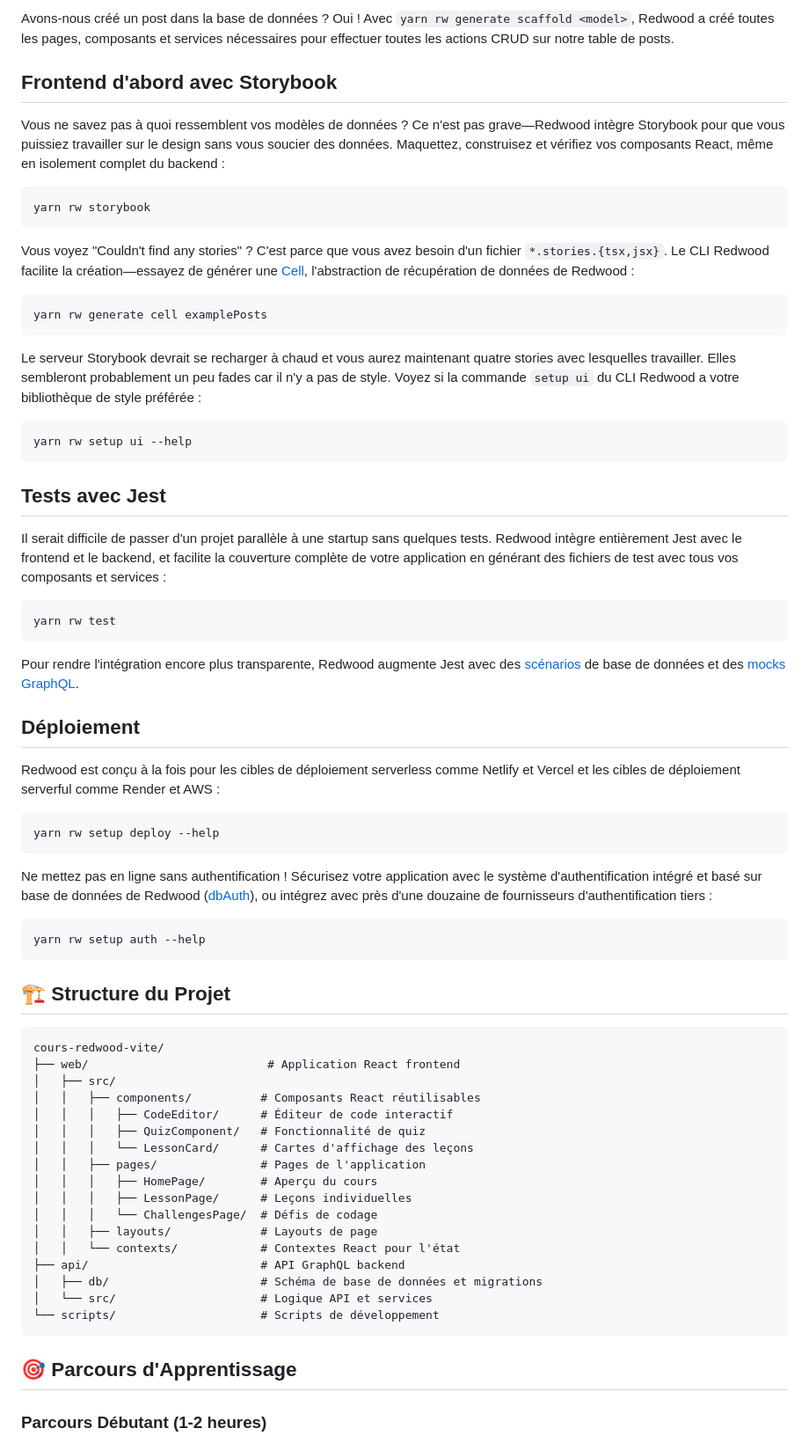
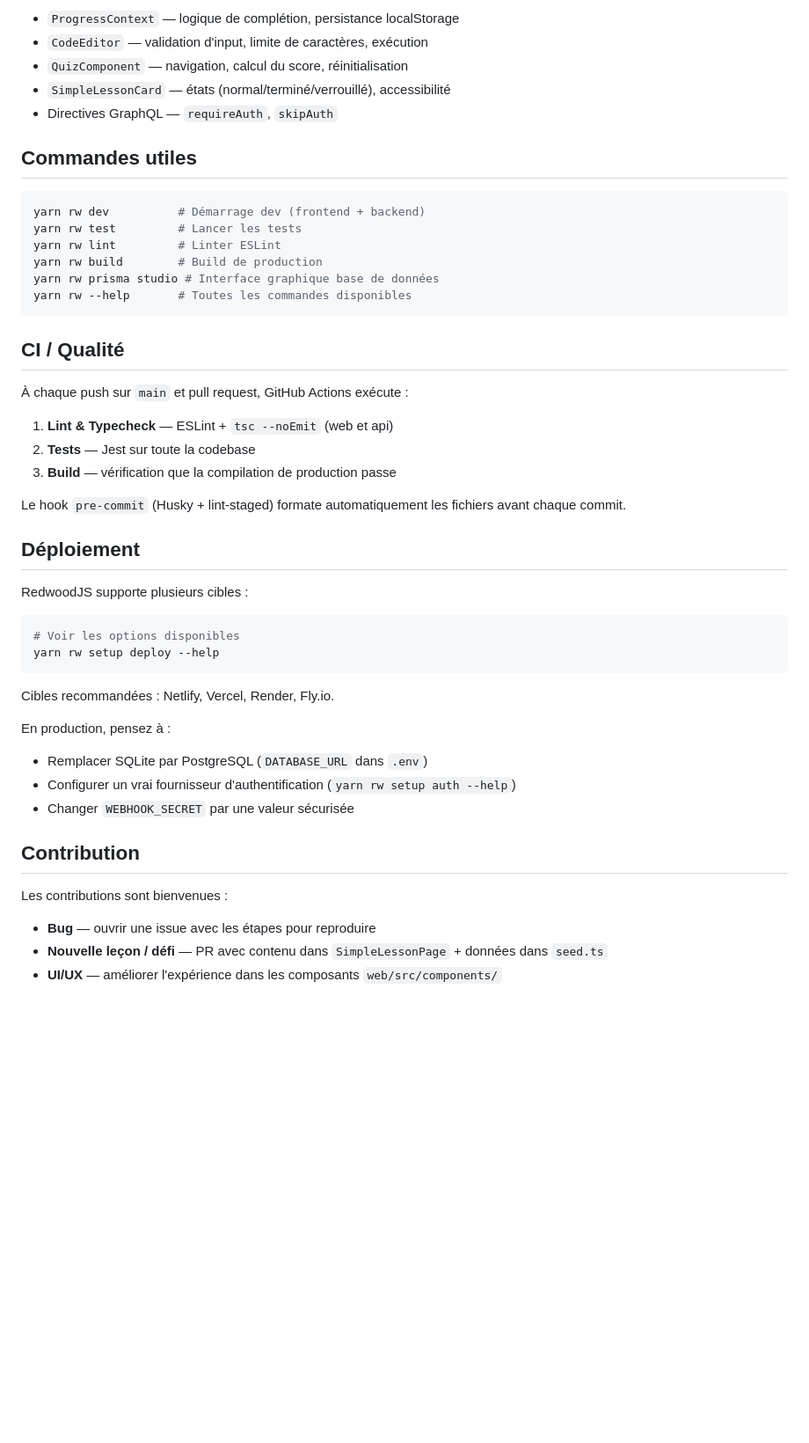
Before and after one commit to kevinbdx35/cours-redwood-vite, a Markdown page: README.md, the part around one of its changes. Shown at 88% size. Rendered like a GitHub page; blank space fills up the shorter version.

````diff
--- a/README.md
+++ b/README.md
@@ -150,73 +132,53 @@ Naviguez vers [http://localhost:8910/posts/new](http://localhost:8910/posts/new)
 
-Avons-nous créé un post dans la base de données ? Oui ! Avec `yarn rw generate scaffold <model>`, Redwood a créé toutes les pages, composants et services nécessaires pour effectuer toutes les actions CRUD sur notre table de posts.
+- `ProgressContext` — logique de complétion, persistance localStorage
+- `CodeEditor` — validation d'input, limite de caractères, exécution
+- `QuizComponent` — navigation, calcul du score, réinitialisation
+- `SimpleLessonCard` — états (normal/terminé/verrouillé), accessibilité
+- Directives GraphQL — `requireAuth`, `skipAuth`
 
-## Frontend d'abord avec Storybook
+## Commandes utiles
 
-Vous ne savez pas à quoi ressemblent vos modèles de données ? Ce n'est pas grave—Redwood intègre Storybook pour que vous puissiez travailler sur le design sans vous soucier des données. Maquettez, construisez et vérifiez vos composants React, même en isolement complet du backend :
-
-```
-yarn rw storybook
+```bash
+yarn rw dev          # Démarrage dev (frontend + backend)
+yarn rw test         # Lancer les tests
+yarn rw lint         # Linter ESLint
+yarn rw build        # Build de production
+yarn rw prisma studio # Interface graphique base de données
+yarn rw --help       # Toutes les commandes disponibles
 ```
 
-Vous voyez "Couldn't find any stories" ? C'est parce que vous avez besoin d'un fichier `*.stories.{tsx,jsx}`. Le CLI Redwood facilite la création—essayez de générer une [Cell](https://redwoodjs.com/docs/cells), l'abstraction de récupération de données de Redwood :
+## CI / Qualité
 
-```
-yarn rw generate cell examplePosts
-```
+À chaque push sur `main` et pull request, GitHub Actions exécute :
 
-Le serveur Storybook devrait se recharger à chaud et vous aurez maintenant quatre stories avec lesquelles travailler. Elles sembleront probablement un peu fades car il n'y a pas de style. Voyez si la commande `setup ui` du CLI Redwood a votre bibliothèque de style préférée :
+1. **Lint & Typecheck** — ESLint + `tsc --noEmit` (web et api)
+2. **Tests** — Jest sur toute la codebase
+3. **Build** — vérification que la compilation de production passe
 
-```
-yarn rw setup ui --help
-```
-
-## Tests avec Jest
-
-Il serait difficile de passer d'un projet parallèle à une startup sans quelques tests. Redwood intègre entièrement Jest avec le frontend et le backend, et facilite la couverture complète de votre application en générant des fichiers de test avec tous vos composants et services :
-
-```
-yarn rw test
-```
-
-Pour rendre l'intégration encore plus transparente, Redwood augmente Jest avec des [scénarios](https://redwoodjs.com/docs/testing#scenarios) de base de données et des [mocks GraphQL](https://redwoodjs.com/docs/testing#mocking-graphql-calls).
+Le hook `pre-commit` (Husky + lint-staged) formate automatiquement les fichiers avant chaque commit.
 
 ## Déploiement
 
-Redwood est conçu à la fois pour les cibles de déploiement serverless comme Netlify et Vercel et les cibles de déploiement serverful comme Render et AWS :
+RedwoodJS supporte plusieurs cibles :
 
-```
+```bash
+# Voir les options disponibles
 yarn rw setup deploy --help
 ```
 
-Ne mettez pas en ligne sans authentification ! Sécurisez votre application avec le système d'authentification intégré et basé sur base de données de Redwood ([dbAuth](https://redwoodjs.com/docs/authentication#self-hosted-auth-installation-and-setup)), ou intégrez avec près d'une douzaine de fournisseurs d'authentification tiers :
+Cibles recommandées : Netlify, Vercel, Render, Fly.io.
 
-```
-yarn rw setup auth --help
-```
+En production, pensez à :
 
-## 🏗️ Structure du Projet
+- Remplacer SQLite par PostgreSQL (`DATABASE_URL` dans `.env`)
+- Configurer un vrai fournisseur d'authentification (`yarn rw setup auth --help`)
+- Changer `WEBHOOK_SECRET` par une valeur sécurisée
 
-```
-cours-redwood-vite/
-├── web/                          # Application React frontend
-│   ├── src/
-│   │   ├── components/          # Composants React réutilisables
-│   │   │   ├── CodeEditor/      # Éditeur de code interactif
-│   │   │   ├── QuizComponent/   # Fonctionnalité de quiz
-│   │   │   └── LessonCard/      # Cartes d'affichage des leçons
-│   │   ├── pages/               # Pages de l'application
-│   │   │   ├── HomePage/        # Aperçu du cours
-│   │   │   ├── LessonPage/      # Leçons individuelles
-│   │   │   └── ChallengesPage/  # Défis de codage
-│   │   ├── layouts/             # Layouts de page
-│   │   └── contexts/            # Contextes React pour l'état
-├── api/                         # API GraphQL backend
-│   ├── db/                      # Schéma de base de données et migrations
-│   └── src/                     # Logique API et services
-└── scripts/                     # Scripts de développement
-```
+## Contribution
 
-## 🎯 Parcours d'Apprentissage
+Les contributions sont bienvenues :
 
-### Parcours Débutant (1-2 heures)
+- **Bug** — ouvrir une issue avec les étapes pour reproduire
+- **Nouvelle leçon / défi** — PR avec contenu dans `SimpleLessonPage` + données dans `seed.ts`
+- **UI/UX** — améliorer l'expérience dans les composants `web/src/components/`
 
````
Also changed, not shown: other parts of README.md (+110 -167 lines).
